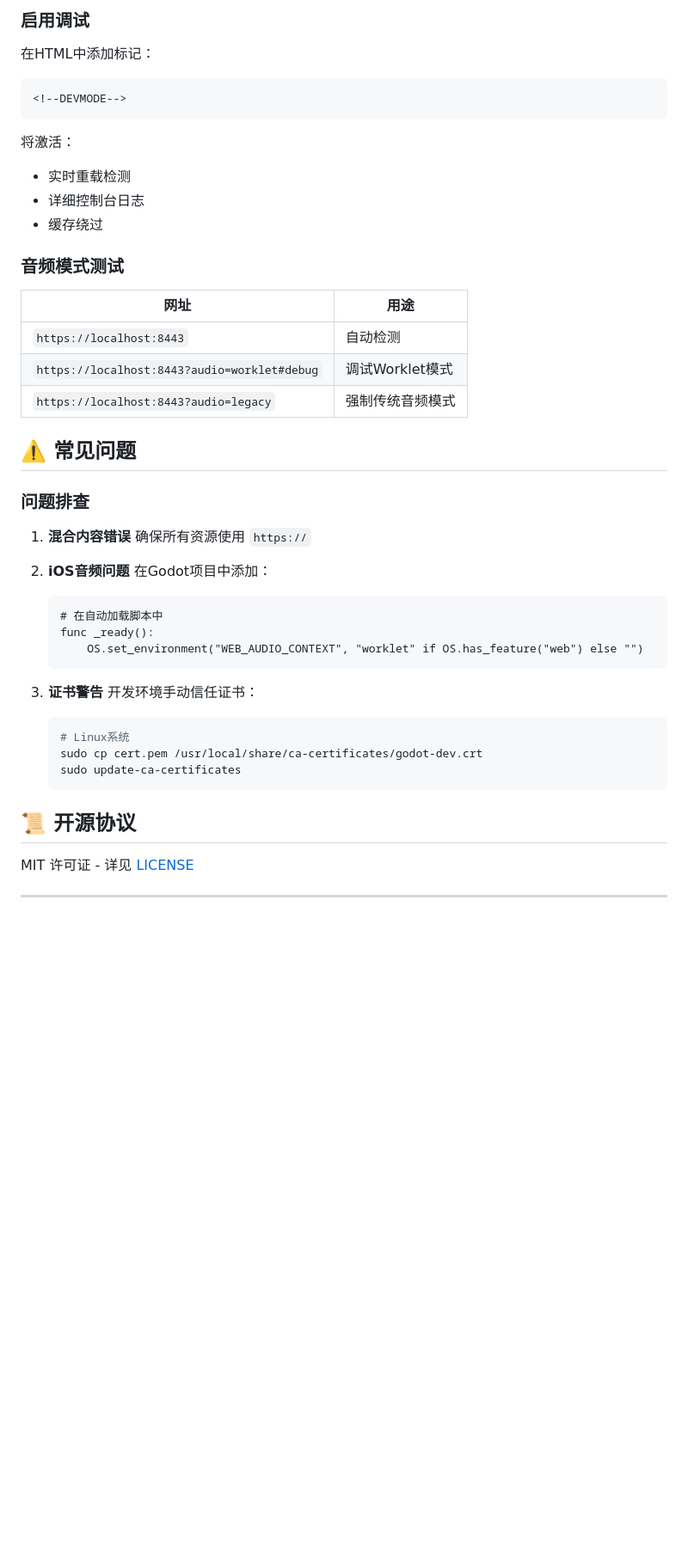
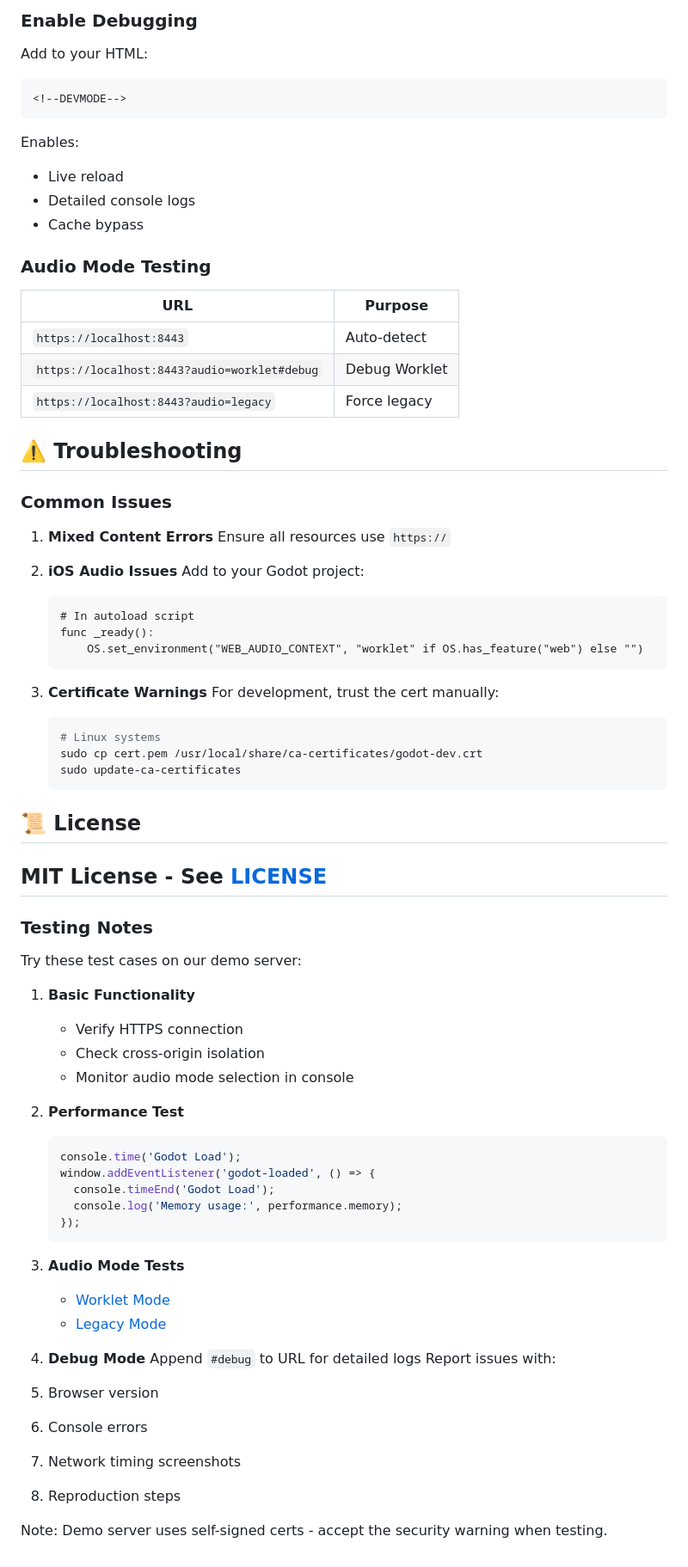
Before and after one commit to cfping/godot_https_server, a Markdown page: README-ZH.md, the part around one of its changes. Shown at 86% size. Rendered like a GitHub page; blank space fills up the shorter version.

````diff
--- a/README-ZH.md
+++ b/README-ZH.md
@@ -89,52 +90,86 @@ CMD ["godot-web-server"]
 
-### 启用调试
+### Enable Debugging
 
-在HTML中添加标记：
+Add to your HTML:
 
 ```html
 <!--DEVMODE-->
 ```
 
-将激活：
+Enables:
 
-- 实时重载检测
-- 详细控制台日志
-- 缓存绕过
+- Live reload
+- Detailed console logs
+- Cache bypass
 
-### 音频模式测试
+### Audio Mode Testing
 
-| 网址                                | 用途                  |
-|-------------------------------------|-----------------------|
-| `https://localhost:8443`           | 自动检测              |
-| `https://localhost:8443?audio=worklet#debug` | 调试Worklet模式       |
-| `https://localhost:8443?audio=legacy`       | 强制传统音频模式      |
+| URL | Purpose |
+|-----|---------|
+| `https://localhost:8443` | Auto-detect |
+| `https://localhost:8443?audio=worklet#debug` | Debug Worklet |
+| `https://localhost:8443?audio=legacy` | Force legacy |
 
-## ⚠️ 常见问题
+## ⚠️ Troubleshooting
 
-### 问题排查
+### Common Issues
 
-1. **混合内容错误**
-   确保所有资源使用 `https://`
-2. **iOS音频问题**
-   在Godot项目中添加：
+1. **Mixed Content Errors**
+   Ensure all resources use `https://`
+2. **iOS Audio Issues**
+   Add to your Godot project:
 
    ```gdscript
-   # 在自动加载脚本中
+   # In autoload script
    func _ready():
        OS.set_environment("WEB_AUDIO_CONTEXT", "worklet" if OS.has_feature("web") else "")
    ```
 
-3. **证书警告**
-   开发环境手动信任证书：
+3. **Certificate Warnings**
+   For development, trust the cert manually:
 
    ```bash
-   # Linux系统
+   # Linux systems
    sudo cp cert.pem /usr/local/share/ca-certificates/godot-dev.crt
    sudo update-ca-certificates
    ```
 
-## 📜 开源协议
+## 📜 License
 
-MIT 许可证 - 详见 [LICENSE](LICENSE)
+MIT License - See [LICENSE](LICENSE)
+---
 
----
+### Testing Notes
+
+Try these test cases on our demo server:
+
+1. **Basic Functionality**
+   - Verify HTTPS connection
+   - Check cross-origin isolation
+   - Monitor audio mode selection in console
+2. **Performance Test**
+
+   ```javascript
+   console.time('Godot Load');
+   window.addEventListener('godot-loaded', () => {
+     console.timeEnd('Godot Load');
+     console.log('Memory usage:', performance.memory);
+   });
+   ```
+
+3. **Audio Mode Tests**
+   - [Worklet Mode](https://114.55.90.171:8443?audio=worklet)
+   - [Legacy Mode](https://114.55.90.171:8443?audio=legacy)
+4. **Debug Mode**
+   Append `#debug` to URL for detailed logs
+Report issues with:
+
+1. Browser version
+
+2. Console errors
+
+3. Network timing screenshots
+
+4. Reproduction steps
+
+Note: Demo server uses self-signed certs - accept the security warning when testing.
````
Also changed, not shown: other parts of README-ZH.md (+38 -37 lines).
